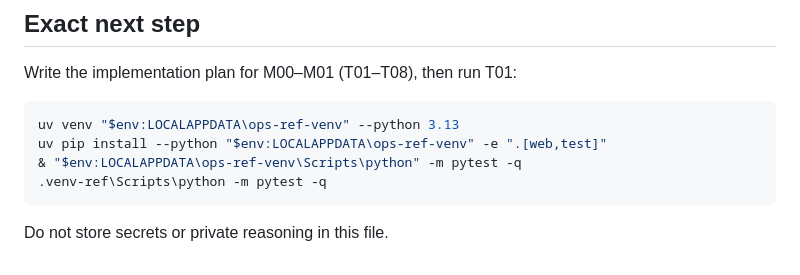
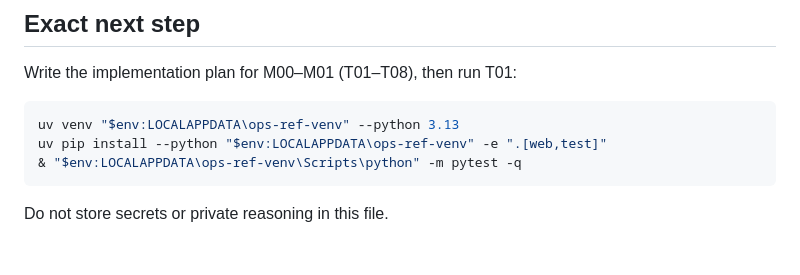
Before and after one commit to jschnepel/MLOps, a Markdown page: SESSION_STATE.md, the part around the change. Drawn GitHub-style.

Commit message:
Remove stale venv command from session state

````diff
--- a/SESSION_STATE.md
+++ b/SESSION_STATE.md
@@ -104,7 +104,6 @@ Write the implementation plan for M00–M01 (T01–T08), then run T01:
 uv venv "$env:LOCALAPPDATA\ops-ref-venv" --python 3.13
 uv pip install --python "$env:LOCALAPPDATA\ops-ref-venv" -e ".[web,test]"
 & "$env:LOCALAPPDATA\ops-ref-venv\Scripts\python" -m pytest -q
-.venv-ref\Scripts\python -m pytest -q
 ```
 
 Do not store secrets or private reasoning in this file.
````
